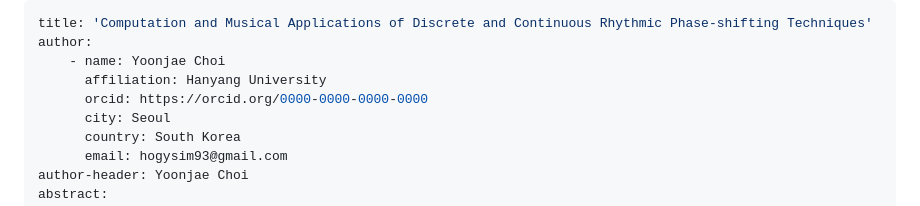
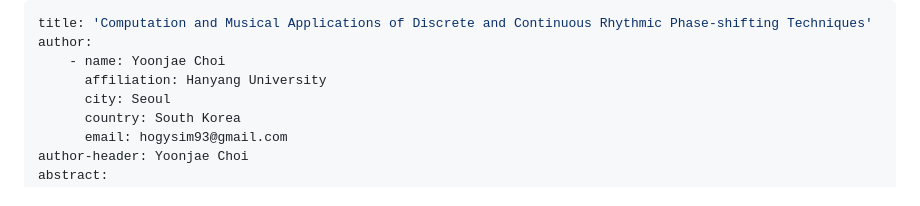
Before and after one commit to australasian-computer-music-association/acmc23-72-RhythmicPhaseShifting, a Markdown page: article.md, the part around the change. Drawn GitHub-style.

Commit message:
removed example orcid

```diff
--- a/article.md
+++ b/article.md
@@ -3,7 +3,6 @@ title: 'Computation and Musical Applications of Discrete and Continuous Rhythmic
 author:
     - name: Yoonjae Choi
       affiliation: Hanyang University
-      orcid: https://orcid.org/0000-0000-0000-0000
       city: Seoul
       country: South Korea
       email: hogysim93@gmail.com
```
